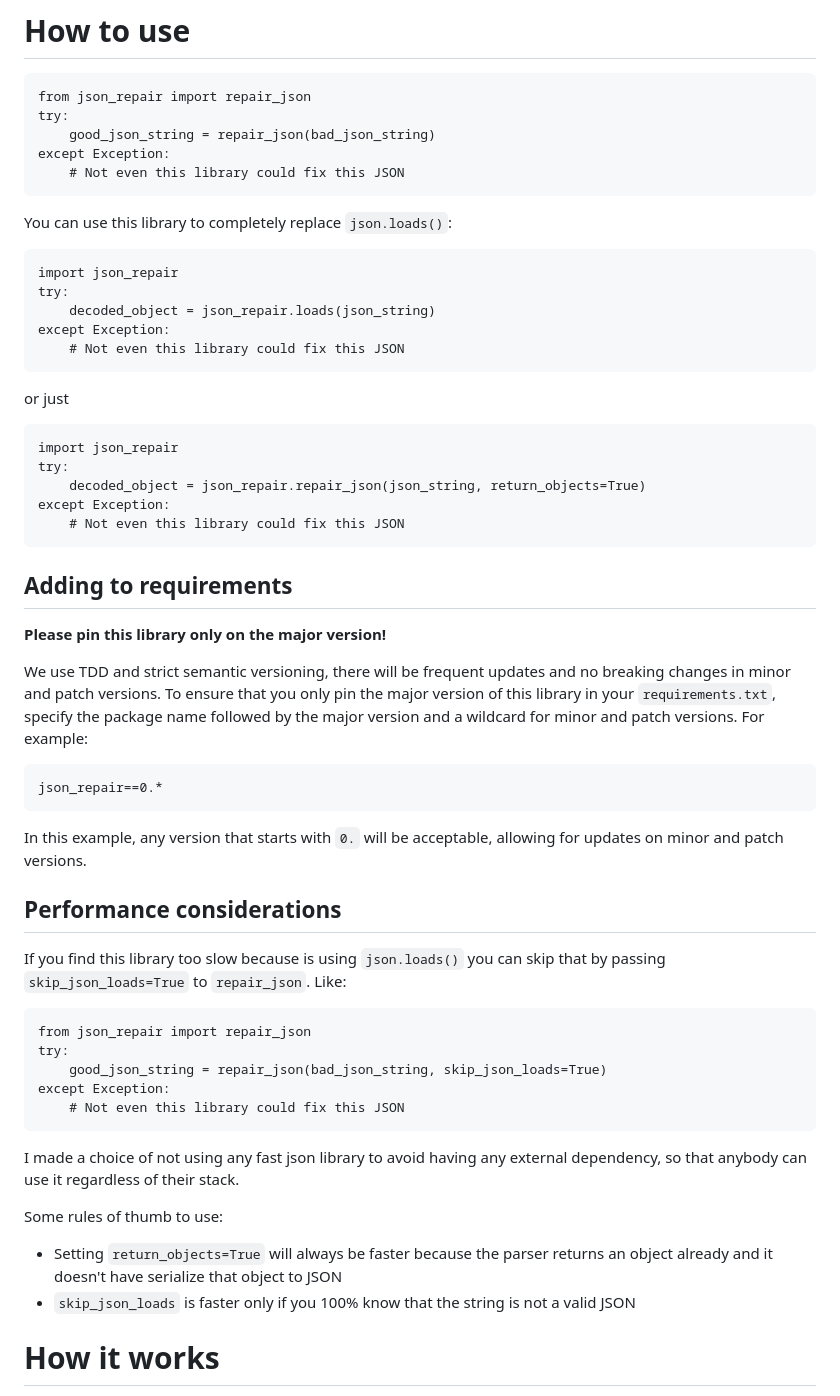
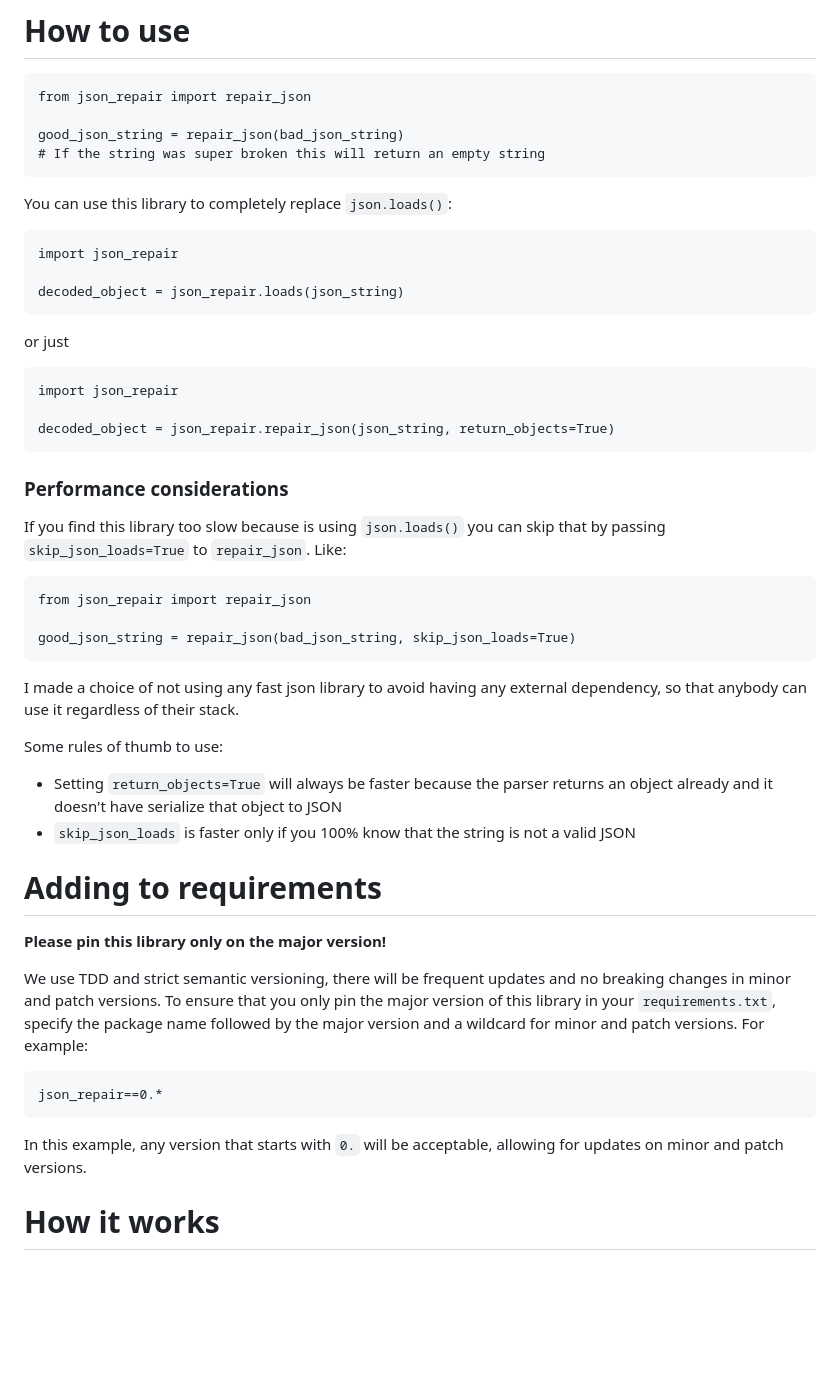
Before and after one commit to mangiucugna/json_repair, a Markdown page: README.md, the part around the change. Rendered like a GitHub page; blank space fills up the shorter version.

```diff
--- a/README.md
+++ b/README.md
@@ -12,28 +12,36 @@ I searched for a lightweight python package that was able to reliably fix this p
 
 # How to use
     from json_repair import repair_json
-    try:
-        good_json_string = repair_json(bad_json_string)
-    except Exception:
-        # Not even this library could fix this JSON
+
+    good_json_string = repair_json(bad_json_string)
+    # If the string was super broken this will return an empty string
 
 You can use this library to completely replace `json.loads()`:
 
     import json_repair
-    try:
-        decoded_object = json_repair.loads(json_string)
-    except Exception:
-        # Not even this library could fix this JSON
+
+    decoded_object = json_repair.loads(json_string)
 
 or just
 
     import json_repair
-    try:
-        decoded_object = json_repair.repair_json(json_string, return_objects=True)
-    except Exception:
-        # Not even this library could fix this JSON
 
-## Adding to requirements
+    decoded_object = json_repair.repair_json(json_string, return_objects=True)
+
+### Performance considerations
+If you find this library too slow because is using `json.loads()` you can skip that by passing `skip_json_loads=True` to `repair_json`. Like:
+
+    from json_repair import repair_json
+
+    good_json_string = repair_json(bad_json_string, skip_json_loads=True)
+
+I made a choice of not using any fast json library to avoid having any external dependency, so that anybody can use it regardless of their stack.
+
+Some rules of thumb to use:
+- Setting `return_objects=True` will always be faster because the parser returns an object already and it doesn't have serialize that object to JSON
+- `skip_json_loads` is faster only if you 100% know that the string is not a valid JSON
+
+# Adding to requirements
 **Please pin this library only on the major version!**
 
 We use TDD and strict semantic versioning, there will be frequent updates and no breaking changes in minor and patch versions.
@@ -42,21 +50,6 @@ To ensure that you only pin the major version of this library in your `requireme
     json_repair==0.*
 
 In this example, any version that starts with `0.` will be acceptable, allowing for updates on minor and patch versions.
-
-## Performance considerations
-If you find this library too slow because is using `json.loads()` you can skip that by passing `skip_json_loads=True` to `repair_json`. Like:
-
-    from json_repair import repair_json
-    try:
-        good_json_string = repair_json(bad_json_string, skip_json_loads=True)
-    except Exception:
-        # Not even this library could fix this JSON
-
-I made a choice of not using any fast json library to avoid having any external dependency, so that anybody can use it regardless of their stack.
-
-Some rules of thumb to use:
-- Setting `return_objects=True` will always be faster because the parser returns an object already and it doesn't have serialize that object to JSON
-- `skip_json_loads` is faster only if you 100% know that the string is not a valid JSON
 
 # How it works
 This module will parse the JSON file following the BNF definition:
```
